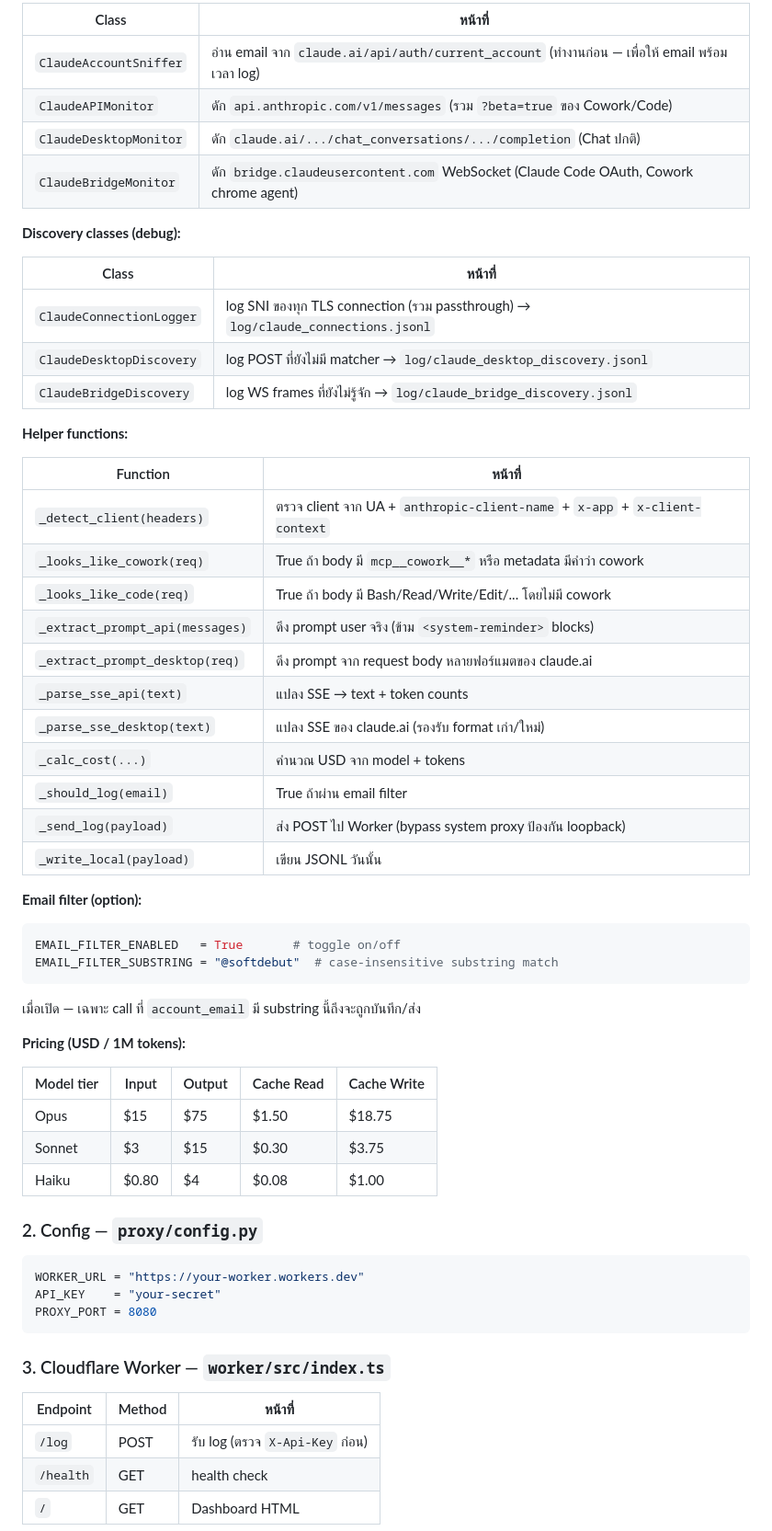
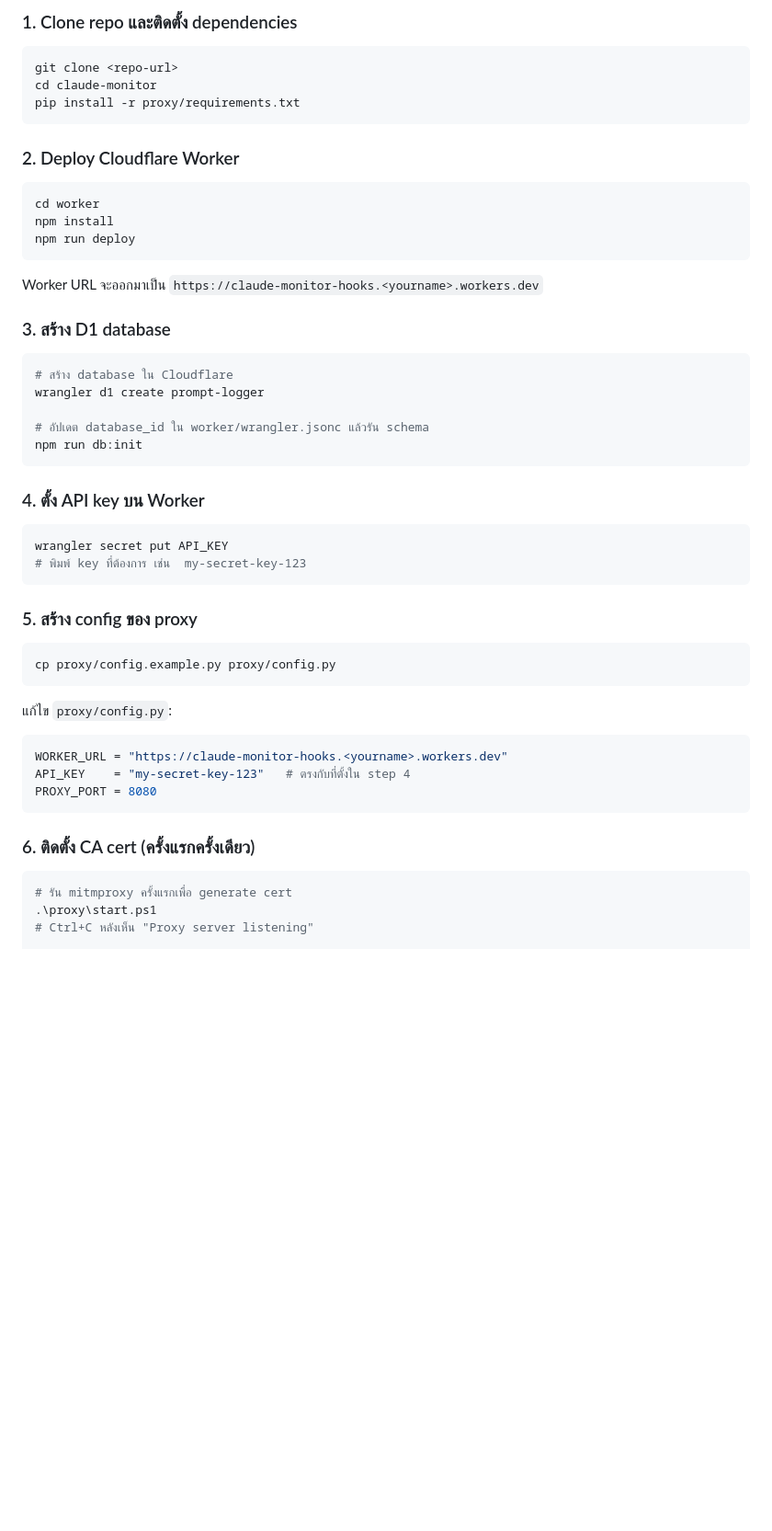
Before and after one commit to thanakritneung171/claude-monitor, a Markdown page: README.md, the part around one of its changes. Shown at 92% size. GitHub-like rendering; blank space fills up the shorter version.

````diff
--- a/README.md
+++ b/README.md
@@ -71,65 +67,57 @@
 
-| Class | หน้าที่ |
-|-------|---------|
-| `ClaudeAccountSniffer` | อ่าน email จาก `claude.ai/api/auth/current_account` (ทำงานก่อน — เพื่อให้ email พร้อมเวลา log) |
-| `ClaudeAPIMonitor` | ดัก `api.anthropic.com/v1/messages` (รวม `?beta=true` ของ Cowork/Code) |
-| `ClaudeDesktopMonitor` | ดัก `claude.ai/.../chat_conversations/.../completion` (Chat ปกติ) |
-| `ClaudeBridgeMonitor` | ดัก `bridge.claudeusercontent.com` WebSocket (Claude Code OAuth, Cowork chrome agent) |
+### 1. Clone repo และติดตั้ง dependencies
 
-**Discovery classes (debug):**
+```bash
+git clone <repo-url>
+cd claude-monitor
+pip install -r proxy/requirements.txt
+```
 
-| Class | หน้าที่ |
-|-------|---------|
-| `ClaudeConnectionLogger` | log SNI ของทุก TLS connection (รวม passthrough) → `log/claude_connections.jsonl` |
-| `ClaudeDesktopDiscovery` | log POST ที่ยังไม่มี matcher → `log/claude_desktop_discovery.jsonl` |
-| `ClaudeBridgeDiscovery` | log WS frames ที่ยังไม่รู้จัก → `log/claude_bridge_discovery.jsonl` |
+### 2. Deploy Cloudflare Worker
 
-**Helper functions:**
+```bash
+cd worker
+npm install
+npm run deploy
+```
 
-| Function | หน้าที่ |
-|---|---|
-| `_detect_client(headers)` | ตรวจ client จาก UA + `anthropic-client-name` + `x-app` + `x-client-context` |
-| `_looks_like_cowork(req)` | True ถ้า body มี `mcp__cowork__*` หรือ metadata มีคำว่า cowork |
-| `_looks_like_code(req)` | True ถ้า body มี Bash/Read/Write/Edit/... โดยไม่มี cowork |
-| `_extract_prompt_api(messages)` | ดึง prompt user จริง (ข้าม `<system-reminder>` blocks) |
-| `_extract_prompt_desktop(req)` | ดึง prompt จาก request body หลายฟอร์แมตของ claude.ai |
-| `_parse_sse_api(text)` | แปลง SSE → text + token counts |
-| `_parse_sse_desktop(text)` | แปลง SSE ของ claude.ai (รองรับ format เก่า/ใหม่) |
-| `_calc_cost(...)` | คำนวณ USD จาก model + tokens |
-| `_should_log(email)` | True ถ้าผ่าน email filter |
-| `_send_log(payload)` | ส่ง POST ไป Worker (bypass system proxy ป้องกัน loopback) |
-| `_write_local(payload)` | เขียน JSONL วันนั้น |
+Worker URL จะออกมาเป็น `https://claude-monitor-hooks.<yourname>.workers.dev`
 
-**Email filter (option):**
+### 3. สร้าง D1 database
+
+```bash
+# สร้าง database ใน Cloudflare
+wrangler d1 create prompt-logger
+
+# อัปเดต database_id ใน worker/wrangler.jsonc แล้วรัน schema
+npm run db:init
+```
+
+### 4. ตั้ง API key บน Worker
+
+```bash
+wrangler secret put API_KEY
+# พิมพ์ key ที่ต้องการ เช่น  my-secret-key-123
+```
+
+### 5. สร้าง config ของ proxy
+
+```bash
+cp proxy/config.example.py proxy/config.py
+```
+
+แก้ไข `proxy/config.py`:
 
 ```python
-EMAIL_FILTER_ENABLED   = True       # toggle on/off
-EMAIL_FILTER_SUBSTRING = "@softdebut"  # case-insensitive substring match
-```
-
-เมื่อเปิด — เฉพาะ call ที่ `account_email` มี substring นี้ถึงจะถูกบันทึก/ส่ง
-
-**Pricing (USD / 1M tokens):**
-
-| Model tier | Input | Output | Cache Read | Cache Write |
-|---|---|---|---|---|
-| Opus | $15 | $75 | $1.50 | $18.75 |
-| Sonnet | $3 | $15 | $0.30 | $3.75 |
-| Haiku | $0.80 | $4 | $0.08 | $1.00 |
-
-### 2. Config — `proxy/config.py`
-
-```python
-WORKER_URL = "https://your-worker.workers.dev"
-API_KEY    = "your-secret"
+WORKER_URL = "https://claude-monitor-hooks.<yourname>.workers.dev"
+API_KEY    = "my-secret-key-123"   # ตรงกับที่ตั้งใน step 4
 PROXY_PORT = 8080
 ```
 
-### 3. Cloudflare Worker — `worker/src/index.ts`
+### 6. ติดตั้ง CA cert (ครั้งแรกครั้งเดียว)
 
-| Endpoint | Method | หน้าที่ |
-|---|---|---|
-| `/log` | POST | รับ log (ตรวจ `X-Api-Key` ก่อน) |
-| `/health` | GET | health check |
-| `/` | GET | Dashboard HTML |
+```powershell
+# รัน mitmproxy ครั้งแรกเพื่อ generate cert
+.\proxy\start.ps1
+# Ctrl+C หลังเห็น "Proxy server listening"
 
````
Also changed, not shown: other parts of README.md (+132 -115 lines).
